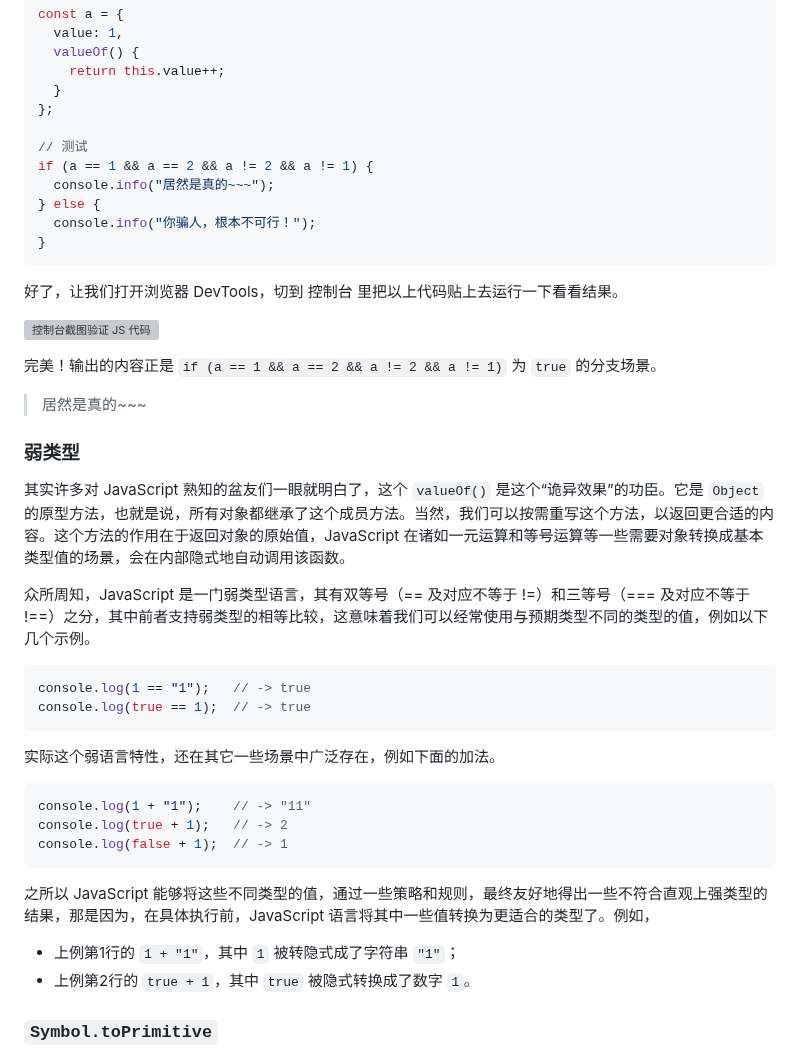
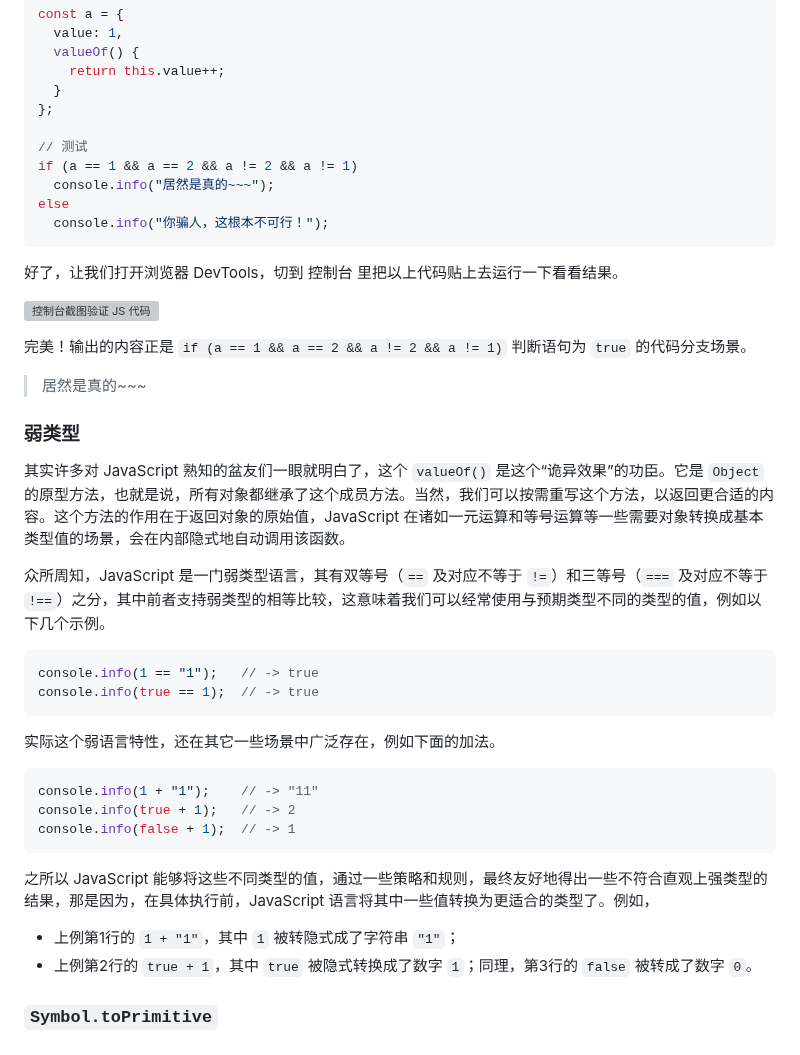
Before and after one commit to kingcean/blog-web, a Markdown page: blog/2025/a-dengyu-1-he-2.md, the part around one of its changes. GitHub-like rendering; grey boxes are pictures that could not be loaded.

````diff
--- a/blog/2025/a-dengyu-1-he-2.md
+++ b/blog/2025/a-dengyu-1-he-2.md
@@ -13,18 +13,17 @@ const a = {
 };
 
 // 测试
-if (a == 1 && a == 2 && a != 2 && a != 1) {
+if (a == 1 && a == 2 && a != 2 && a != 1)
   console.info("居然是真的~~~");
-} else {
-  console.info("你骗人，根本不可行！");
-}
+else
+  console.info("你骗人，这根本不可行！");
 ```
 
 好了，让我们打开浏览器 DevTools，切到 控制台 里把以上代码贴上去运行一下看看结果。
 
 ![控制台截图验证 JS 代码](./images/screenshot-2025-10-18-124700.jpg)
 
-完美！输出的内容正是 `if (a == 1 && a == 2 && a != 2 && a != 1)` 为 `true` 的分支场景。
+完美！输出的内容正是 `if (a == 1 && a == 2 && a != 2 && a != 1)` 判断语句为 `true` 的代码分支场景。
 
 > 居然是真的~~~
 
@@ -32,25 +31,25 @@ if (a == 1 && a == 2 && a != 2 && a != 1) {
 
 其实许多对 JavaScript 熟知的盆友们一眼就明白了，这个 `valueOf()` 是这个“诡异效果”的功臣。它是 `Object` 的原型方法，也就是说，所有对象都继承了这个成员方法。当然，我们可以按需重写这个方法，以返回更合适的内容。这个方法的作用在于返回对象的原始值，JavaScript 在诸如一元运算和等号运算等一些需要对象转换成基本类型值的场景，会在内部隐式地自动调用该函数。
 
-众所周知，JavaScript 是一门弱类型语言，其有双等号（== 及对应不等于 !=）和三等号（=== 及对应不等于 !==）之分，其中前者支持弱类型的相等比较，这意味着我们可以经常使用与预期类型不同的类型的值，例如以下几个示例。
+众所周知，JavaScript 是一门弱类型语言，其有双等号（`==` 及对应不等于 `!=`）和三等号（`===` 及对应不等于 `!==`）之分，其中前者支持弱类型的相等比较，这意味着我们可以经常使用与预期类型不同的类型的值，例如以下几个示例。
 
 ```javascript
-console.log(1 == "1");   // -> true
-console.log(true == 1);  // -> true
+console.info(1 == "1");   // -> true
+console.info(true == 1);  // -> true
 ```
 
 实际这个弱语言特性，还在其它一些场景中广泛存在，例如下面的加法。
 
 ```javascript
-console.log(1 + "1");    // -> "11"
-console.log(true + 1);   // -> 2
-console.log(false + 1);  // -> 1
+console.info(1 + "1");    // -> "11"
+console.info(true + 1);   // -> 2
+console.info(false + 1);  // -> 1
 ```
 
 之所以 JavaScript 能够将这些不同类型的值，通过一些策略和规则，最终友好地得出一些不符合直观上强类型的结果，那是因为，在具体执行前，JavaScript 语言将其中一些值转换为更适合的类型了。例如，
 
 - 上例第1行的 `1 + "1"`，其中 `1` 被转隐式成了字符串 `"1"`；
-- 上例第2行的 `true + 1`，其中 `true` 被隐式转换成了数字 `1`。
+- 上例第2行的 `true + 1`，其中 `true` 被隐式转换成了数字 `1`；同理，第3行的 `false` 被转成了数字 `0`。
 
 ### `Symbol.toPrimitive`
 
````
Also changed, not shown: other parts of blog/2025/a-dengyu-1-he-2.md (+108 -27 lines).
